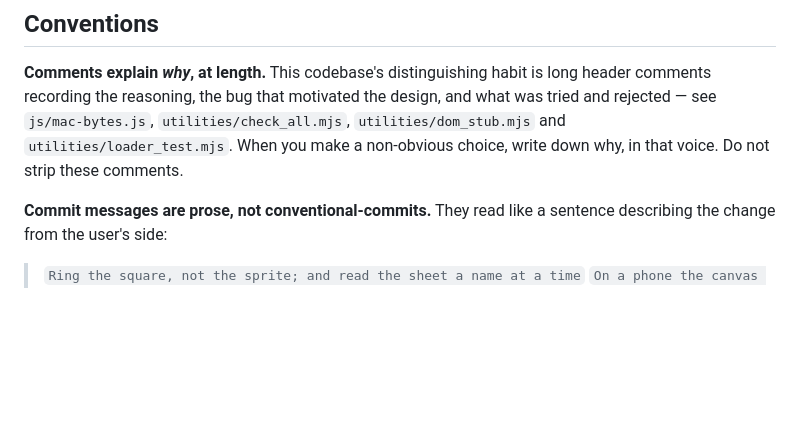
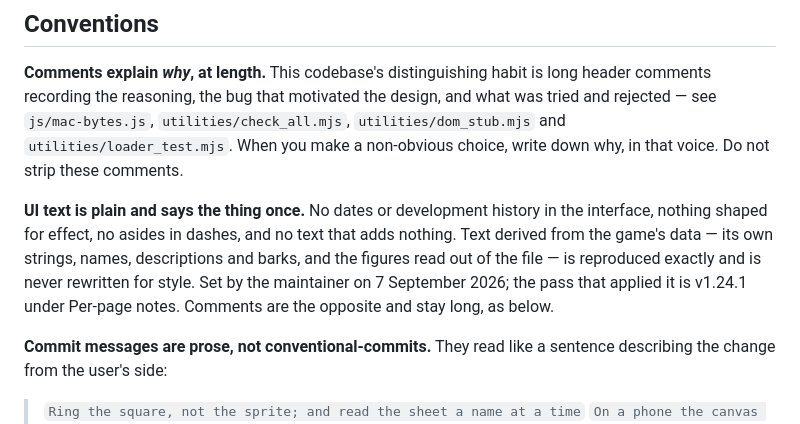
Before and after one commit to ratlizard/grimoire, a Markdown page: CLAUDE.md, the part around the change. GitHub-like rendering; blank space fills up the shorter version.

Commit message:
CLAUDE.md: the UI-text rule, under Conventions

```diff
--- a/CLAUDE.md
+++ b/CLAUDE.md
@@ -2069,6 +2069,14 @@ and what was tried and rejected — see `js/mac-bytes.js`,
 `utilities/loader_test.mjs`. When you make a non-obvious choice, write
 down why, in that voice. Do not strip these comments.
 
+**UI text is plain and says the thing once.** No dates or development
+history in the interface, nothing shaped for effect, no asides in dashes,
+and no text that adds nothing. Text derived from the game's data — its own
+strings, names, descriptions and barks, and the figures read out of the
+file — is reproduced exactly and is never rewritten for style. Set by the
+maintainer on 7 September 2026; the pass that applied it is v1.24.1 under
+Per-page notes. Comments are the opposite and stay long, as below.
+
 **Commit messages are prose, not conventional-commits.** They read like a
 sentence describing the change from the user's side:
 
```
